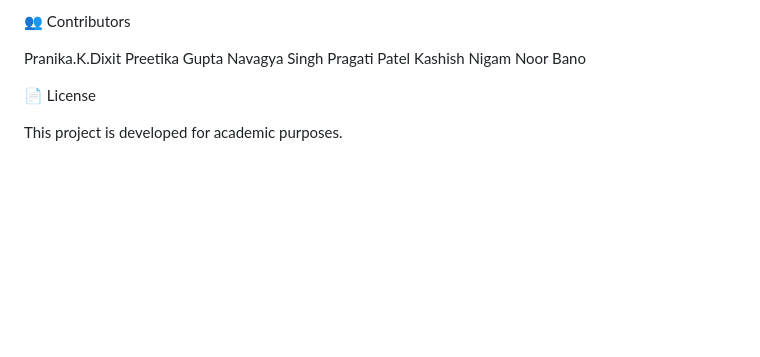
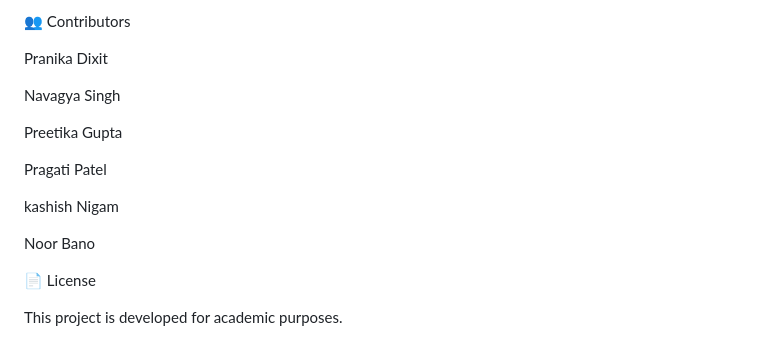
Before and after one commit to PranikaKDixit/Skill-Sync, a Markdown page: README.md, the part around one of its changes. GitHub-like rendering; blank space fills up the shorter version.

```diff
--- a/README.md
+++ b/README.md
@@ -179,11 +181,16 @@ Skill-Sync/
 
 👥 Contributors
 
-Pranika.K.Dixit
+Pranika Dixit
+
+Navagya Singh
+
 Preetika Gupta
-Navagya Singh
+
 Pragati Patel
-Kashish Nigam
+
+kashish Nigam
+
 Noor Bano
 
 📄 License
```
Also changed, not shown: other parts of README.md (+8 -6 lines).
